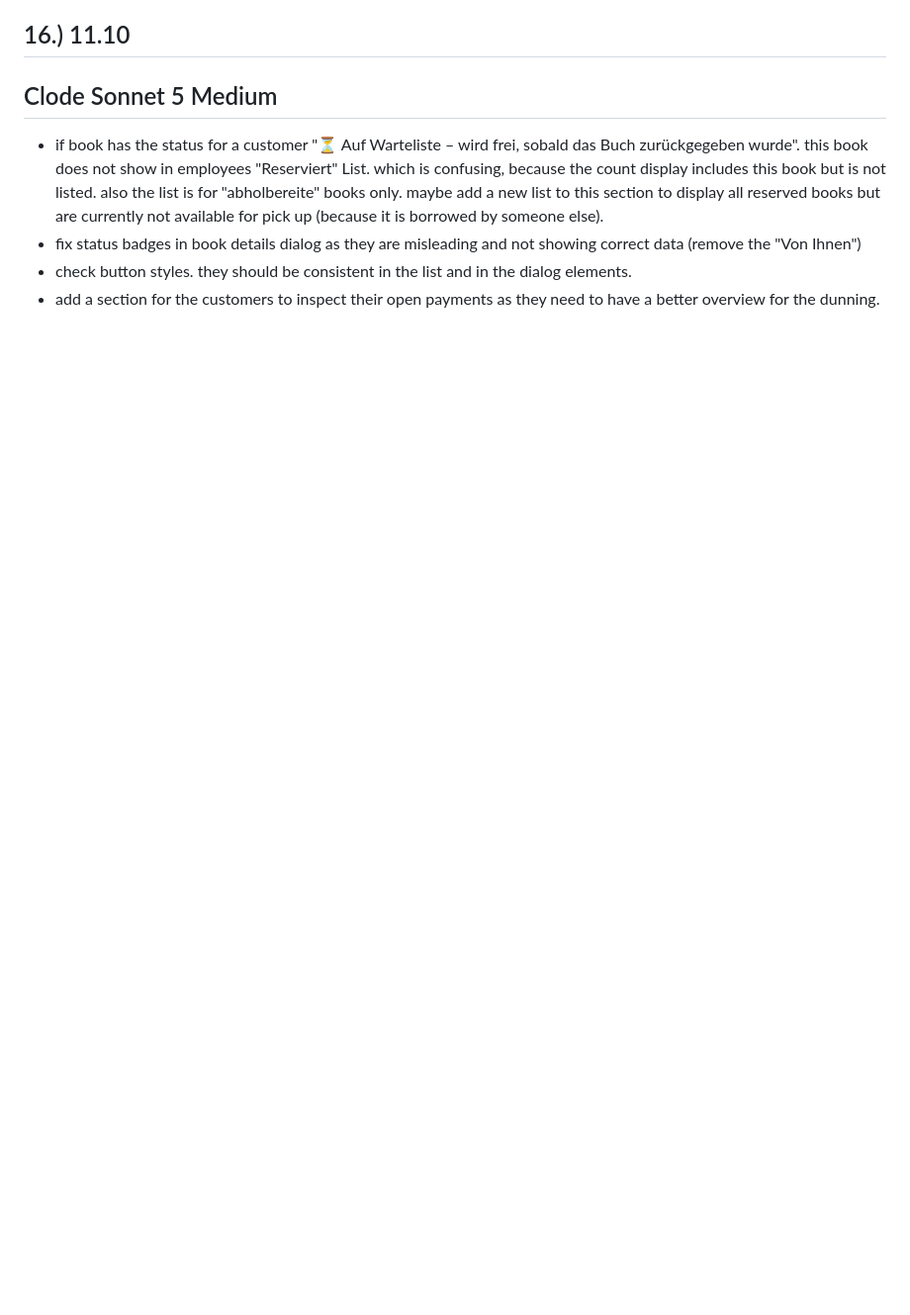
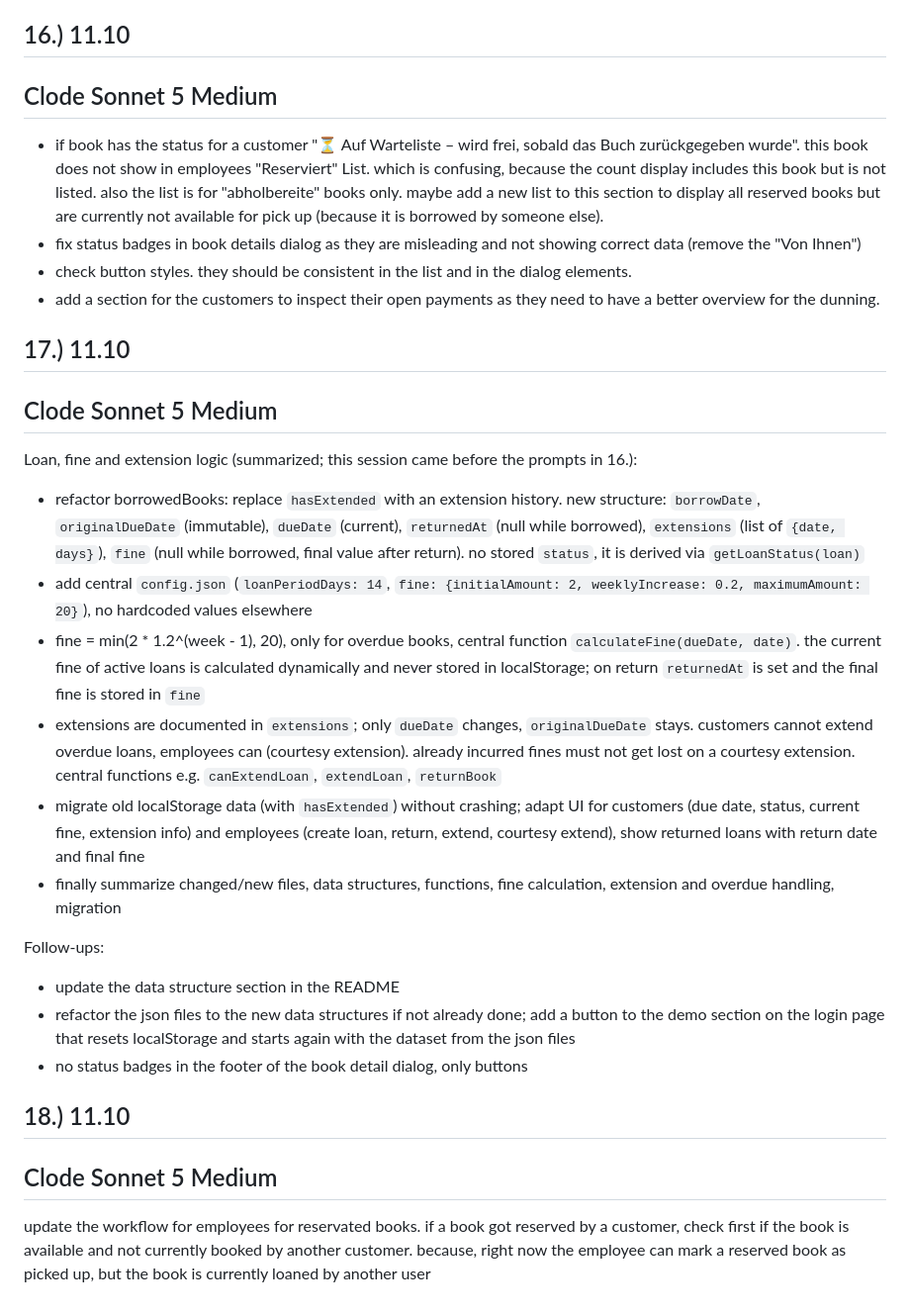
Before and after one commit to Agerinho/STPRO-ILV-Project-public-library, a Markdown page: prompts.md, the part around the change. Shown at 99% size. Drawn GitHub-style; blank space fills up the shorter version.

```diff
--- a/prompts.md
+++ b/prompts.md
@@ -87,3 +87,22 @@ add/update following features:
 - fix status badges in book details dialog as they are misleading and not showing correct data (remove the "Von Ihnen")
 - check button styles. they should be consistent in the list and in the dialog elements.
 - add a section for the customers to inspect their open payments as they need to have a better overview for the dunning.
+
+## 17.) 11.10
+## Clode Sonnet 5 Medium
+Loan, fine and extension logic (summarized; this session came before the prompts in 16.):
+- refactor borrowedBooks: replace `hasExtended` with an extension history. new structure: `borrowDate`, `originalDueDate` (immutable), `dueDate` (current), `returnedAt` (null while borrowed), `extensions` (list of `{date, days}`), `fine` (null while borrowed, final value after return). no stored `status`, it is derived via `getLoanStatus(loan)`
+- add central `config.json` (`loanPeriodDays: 14`, `fine: {initialAmount: 2, weeklyIncrease: 0.2, maximumAmount: 20}`), no hardcoded values elsewhere
+- fine = min(2 * 1.2^(week - 1), 20), only for overdue books, central function `calculateFine(dueDate, date)`. the current fine of active loans is calculated dynamically and never stored in localStorage; on return `returnedAt` is set and the final fine is stored in `fine`
+- extensions are documented in `extensions`; only `dueDate` changes, `originalDueDate` stays. customers cannot extend overdue loans, employees can (courtesy extension). already incurred fines must not get lost on a courtesy extension. central functions e.g. `canExtendLoan`, `extendLoan`, `returnBook`
+- migrate old localStorage data (with `hasExtended`) without crashing; adapt UI for customers (due date, status, current fine, extension info) and employees (create loan, return, extend, courtesy extend), show returned loans with return date and final fine
+- finally summarize changed/new files, data structures, functions, fine calculation, extension and overdue handling, migration
+
+Follow-ups:
+- update the data structure section in the README
+- refactor the json files to the new data structures if not already done; add a button to the demo section on the login page that resets localStorage and starts again with the dataset from the json files
+- no status badges in the footer of the book detail dialog, only buttons
+
+## 18.) 11.10
+## Clode Sonnet 5 Medium
+update the workflow for employees for reservated books. if a book got reserved by a customer, check first if the book is available and not currently booked by another customer. because, right now the employee can mark a reserved book as picked up, but the book is currently loaned by another user
```
